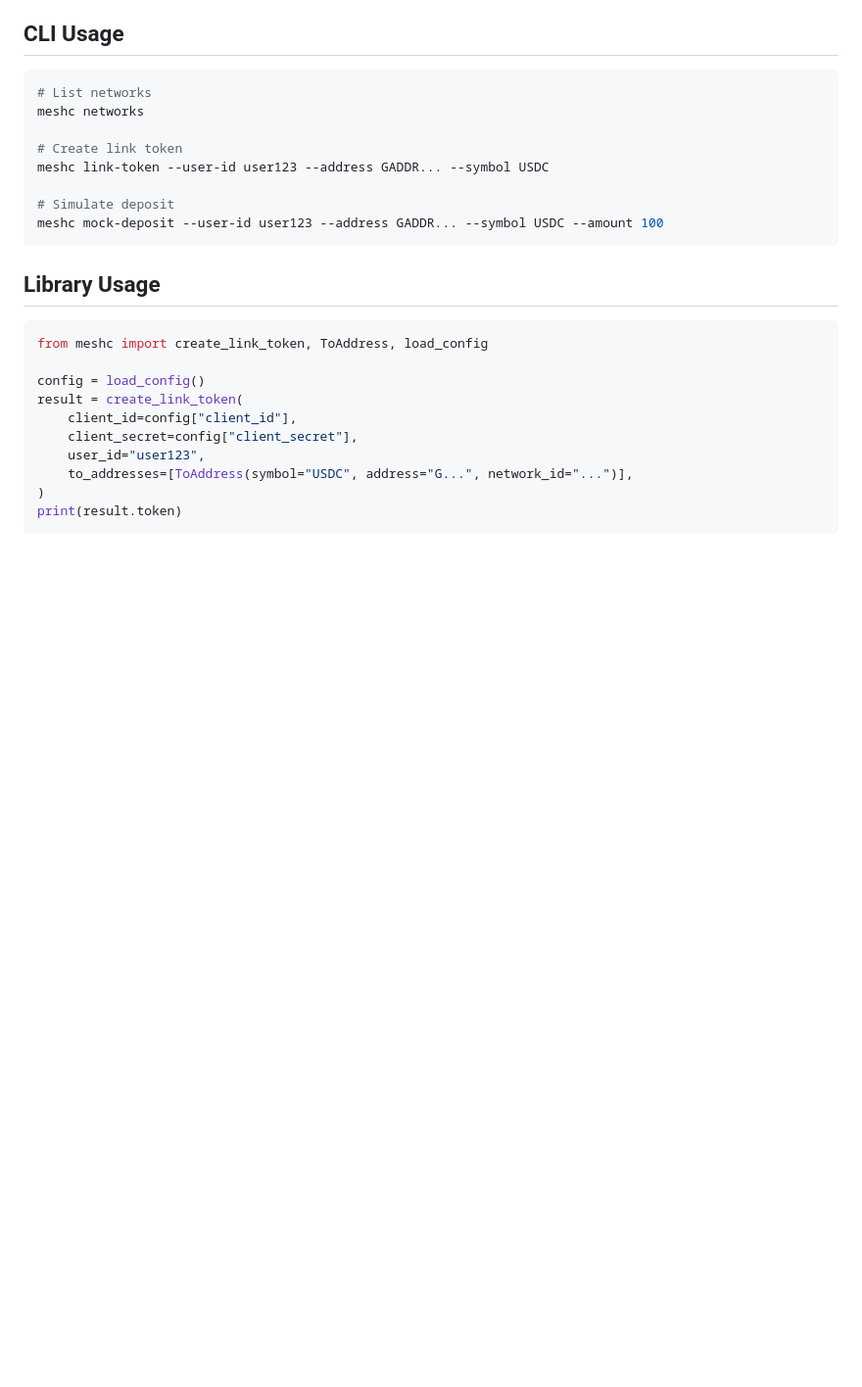
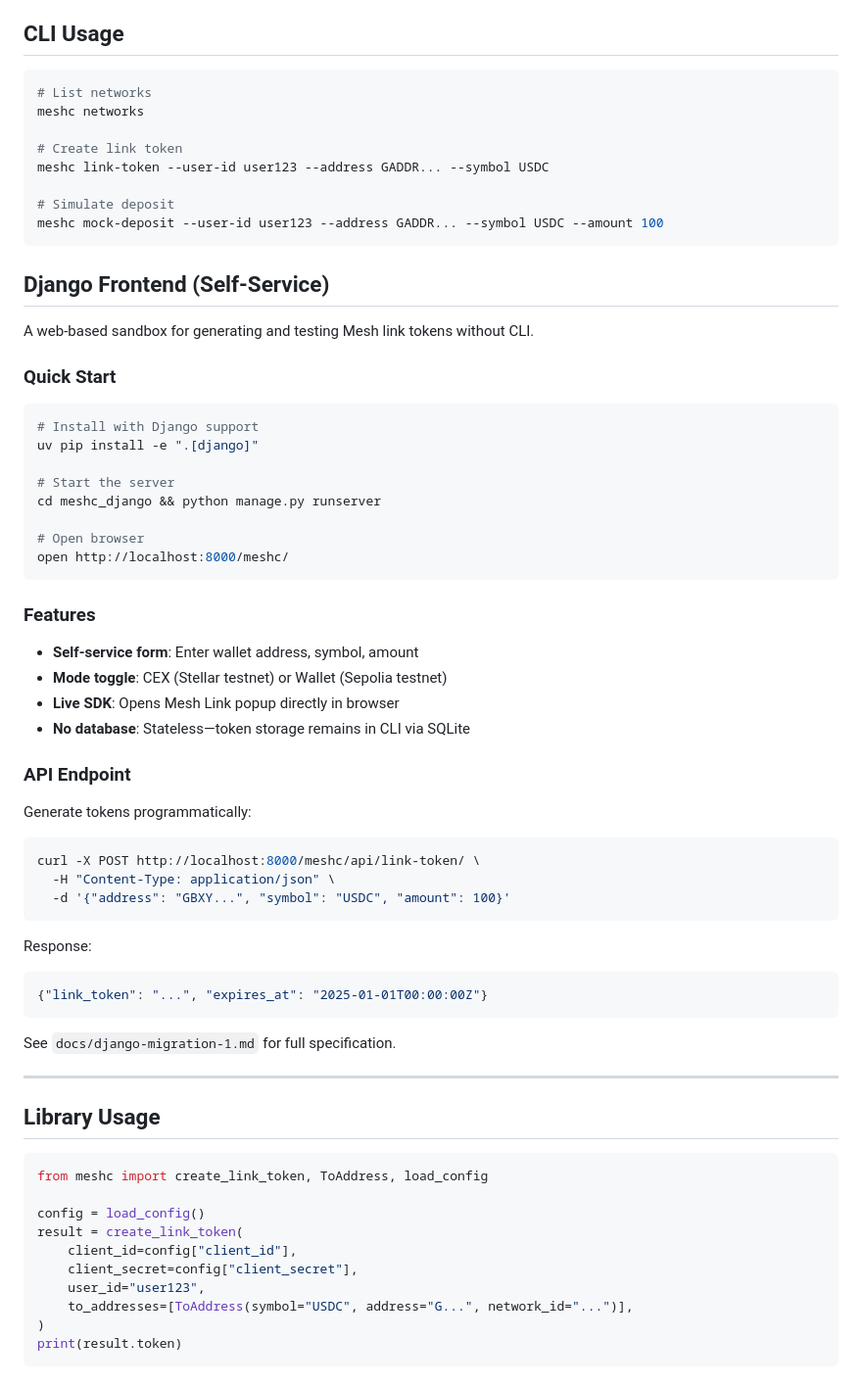
Before and after one commit to bp-ventures/meshc, a Markdown page: README.md, the part around one of its changes. Shown at 98% size. Drawn GitHub-style; blank space fills up the shorter version.

````diff
--- a/README.md
+++ b/README.md
@@ -36,6 +36,49 @@ meshc link-token --user-id user123 --address GADDR... --symbol USDC
 # Simulate deposit
 meshc mock-deposit --user-id user123 --address GADDR... --symbol USDC --amount 100
 ```
+
+## Django Frontend (Self-Service)
+
+A web-based sandbox for generating and testing Mesh link tokens without CLI.
+
+### Quick Start
+
+```bash
+# Install with Django support
+uv pip install -e ".[django]"
+
+# Start the server
+cd meshc_django && python manage.py runserver
+
+# Open browser
+open http://localhost:8000/meshc/
+```
+
+### Features
+
+- **Self-service form**: Enter wallet address, symbol, amount
+- **Mode toggle**: CEX (Stellar testnet) or Wallet (Sepolia testnet)
+- **Live SDK**: Opens Mesh Link popup directly in browser
+- **No database**: Stateless—token storage remains in CLI via SQLite
+
+### API Endpoint
+
+Generate tokens programmatically:
+
+```bash
+curl -X POST http://localhost:8000/meshc/api/link-token/ \
+  -H "Content-Type: application/json" \
+  -d '{"address": "GBXY...", "symbol": "USDC", "amount": 100}'
+```
+
+Response:
+```json
+{"link_token": "...", "expires_at": "2025-01-01T00:00:00Z"}
+```
+
+See `docs/django-migration-1.md` for full specification.
+
+---
 
 ## Library Usage
 
````
Also changed, not shown: other parts of README.md (+80 -0 lines).
